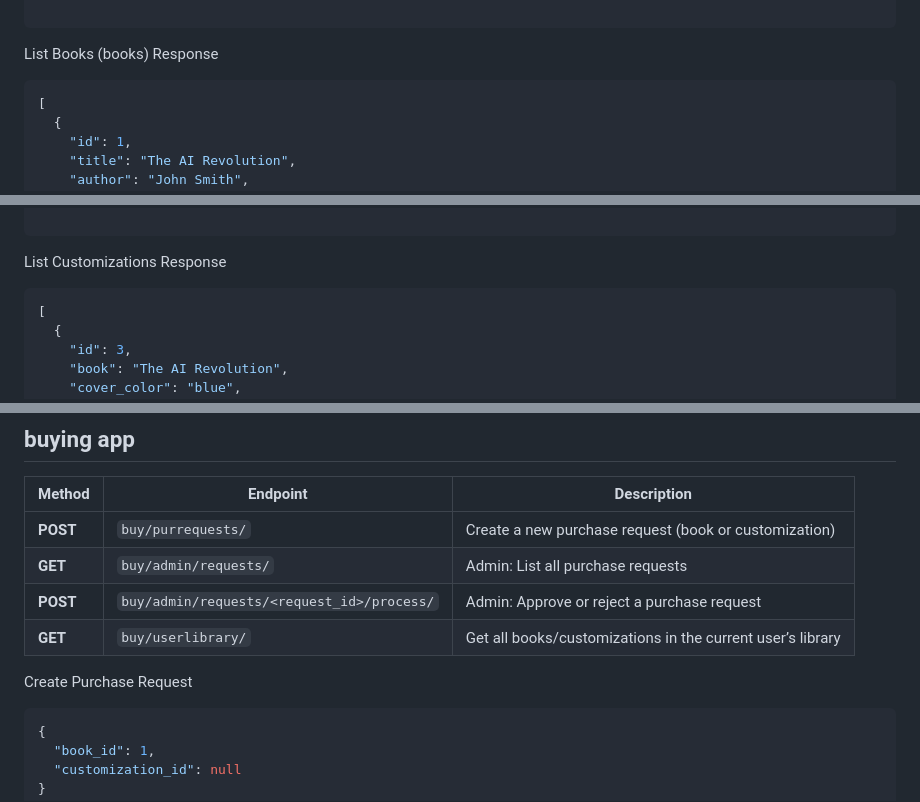
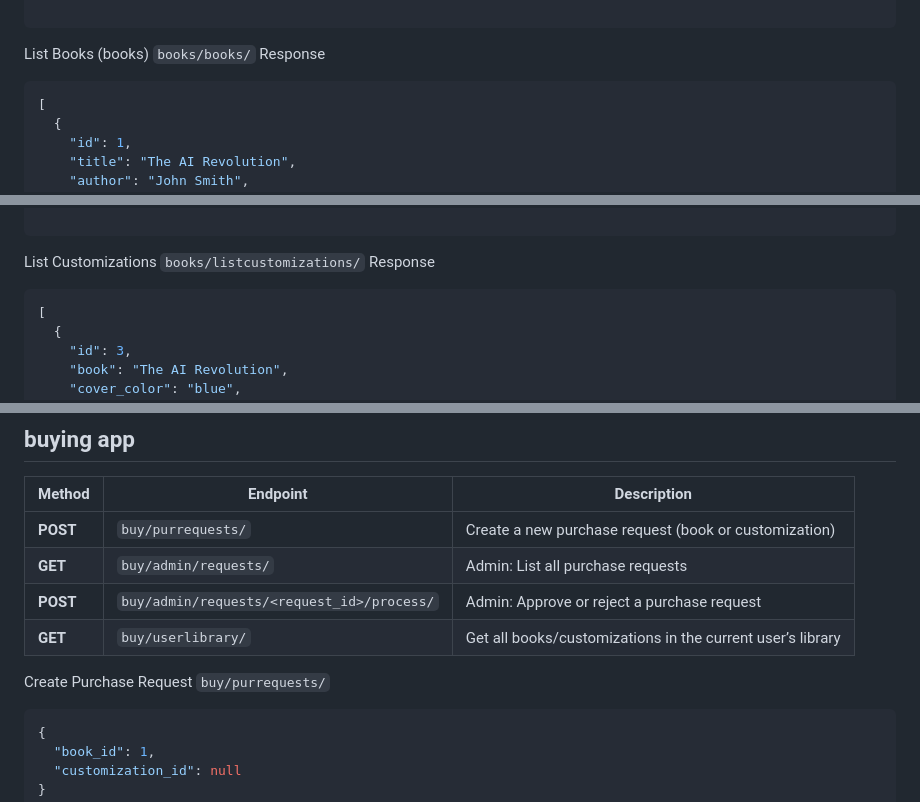
Before and after one commit to yara279-gif/kokoland, a Markdown page: README.md, 3 parts joined by grey strips. Drawn GitHub-style.

````diff
--- a/README.md
+++ b/README.md
@@ -370,6 +371,7 @@ Response
 
 ```
 List Books (books)
+`books/books/`
 Response
 ```json
 [
@@ -473,6 +480,7 @@ Response
 
 ```
 List Customizations
+`books/listcustomizations/`
 Response
 ```json
 [
@@ -496,7 +504,7 @@ Response
 | **POST** | `buy/admin/requests/<request_id>/process/` | Admin: Approve or reject a purchase request                |
 | **GET**  | `buy/userlibrary/`                         | Get all books/customizations in the current user’s library |
 Create Purchase Request
-
+`buy/purrequests/`
 ```json
 {
   "book_id": 1,
````
Also changed, not shown: other parts of README.md (+9 -0 lines).
